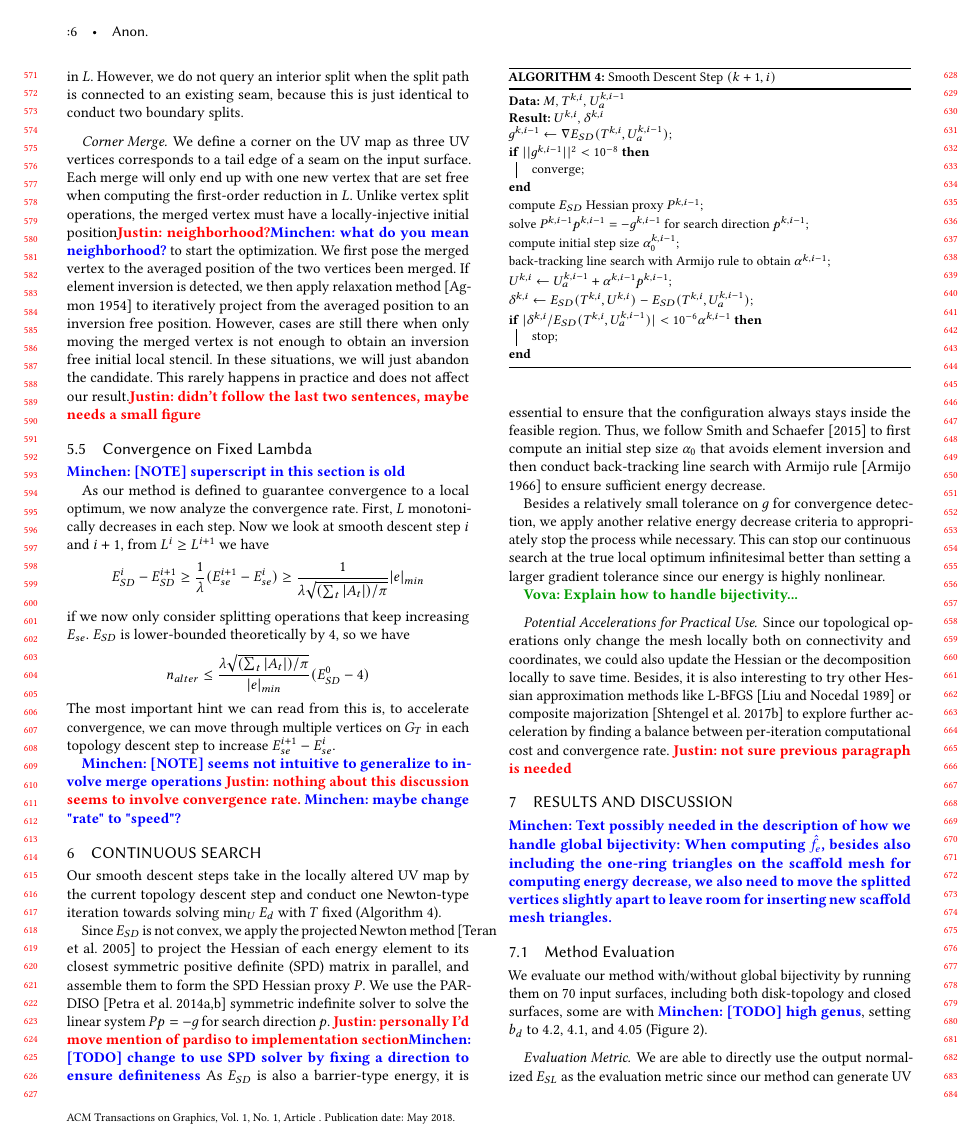
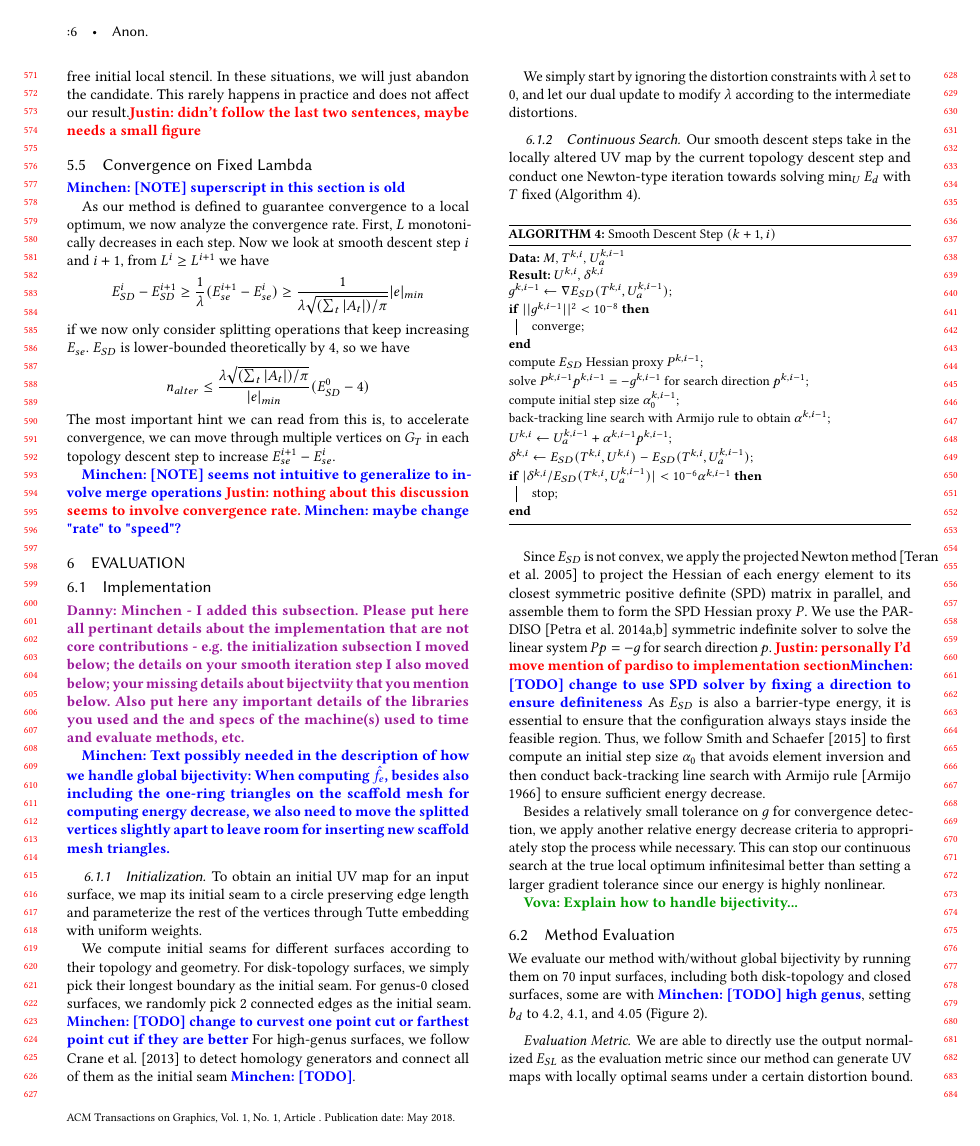
Before and after one commit to liminchen/OptCuts, a LaTeX paper (paper/OptCuts.tex, which reads paper/results.tex): page 6 of 10. Compiled offline with pdfLaTeX.

Commit message:
renamed old Results section to Evaluation. added an implementation subsection to it and started moving non-critical insights and implementation details to it. this includes getting rid entirely - at least for now - of the old section 6 (Continuous Search) and moving it to implementation as it's really all known stuff AFIK. We can reinsert any nontrivial smooth descent elements into current section 5 as they come up or if I missed something.

```diff
--- a/paper/results.tex
+++ b/paper/results.tex
@@ -1,10 +1,57 @@
 % !TeX root = OptCuts.tex
 
-\section{Results and Discussion}
+\section{Evaluation}
 \label{sec:results}
+
+\subsection{Implementation}
+
+\danny{Minchen - I added this subsection. Please put here all pertinant details about the implementation that are not core contributions - e.g. the initialization subsection I moved below; the details on your smooth iteration step I also moved below; your missing details about bijectviity that you mention below. Also put here any important details of the libraries you used and the and specs of the machine(s) used to time and evaluate methods, etc.}
 
 \minchen{Text possibly needed in the description of how we handle global bijectivity:
 When computing $\hat{f}_e$, besides also including the one-ring triangles on the scaffold mesh for computing energy decrease, we also need to move the splitted vertices slightly apart to leave room for inserting new scaffold mesh triangles.}
+
+\subsubsection{Initialization}
+To obtain an initial UV map for an input surface, we map its initial seam to a circle preserving edge length and parameterize the rest of the vertices through Tutte embedding with uniform weights.
+
+We compute initial seams for different surfaces according to their topology and geometry. For disk-topology surfaces, we simply pick their longest boundary as the initial seam. For genus-0 closed surfaces, we randomly pick 2 connected edges as the initial seam. \minchen{[TODO] change to curvest one point cut or farthest point cut if they are better} For high-genus surfaces, we follow Crane et al.~\shortcite{Crane:2013:DGP} to detect homology generators and connect all of them as the initial seam \minchen{[TODO]}.
+
+We simply start by ignoring the distortion constraints with $\lambda$ set to $0$, and let our dual update to modify $\lambda$ according to the intermediate distortions.
+
+\subsubsection{Continuous Search}
+\label{sec:descentStep}
+
+Our smooth descent steps take in the locally altered UV map by the current topology descent step and conduct one Newton-type iteration towards solving $\min_U E_d$ with $T$ fixed (Algorithm~\ref{alg:descentStep}).
+
+\begin{algorithm}[h]
+\SetAlgoLined
+\KwData{$M$, $T^{k,i}$, $U_a^{k,i-1}$}
+\KwResult{$U^{k,i}$, $\delta^{k,i}$}
+$g^{k,i-1} \leftarrow \nabla E_{SD}(T^{k,i}, U_a^{k,i-1})$\;
+\If{$||g^{k,i-1}||^2 < 10^{-8}$}{
+	converge\;
+}
+compute $E_{SD}$ Hessian proxy $P^{k,i-1}$\;
+solve $P^{k,i-1} p^{k,i-1} = -g^{k,i-1}$ for search direction $p^{k,i-1}$\;
+compute initial step size $\alpha^{k,i-1}_0$\;
+back-tracking line search with Armijo rule to obtain $\alpha^{k,i-1}$\;
+$U^{k,i} \leftarrow U_a^{k,i-1} + \alpha^{k,i-1} p^{k,i-1}$\;
+$\delta^{k,i} \leftarrow E_{SD}(T^{k,i}, U^{k,i}) - E_{SD}(T^{k,i}, U_a^{k,i-1})$\;
+\If{$|\delta^{k,i}/E_{SD}(T^{k,i}, U_a^{k,i-1})| < 10^{-6}\alpha^{k,i-1}$}{
+	stop\;
+}
+\caption{Smooth Descent Step $(k+1,i)$}
+\label{alg:descentStep}
+\end{algorithm}
+Since $E_{SD}$ is not convex, we apply the projected Newton method~\cite{Teran2005Robust} to project the Hessian of each energy element to its closest symmetric positive definite (SPD) matrix in parallel, and assemble them to form the SPD Hessian proxy $P$. We use the PARDISO~\cite{pardiso-6.0a, pardiso-6.0b} symmetric indefinite solver to solve the linear system $P p = -g$ for search direction $p$. \justin{personally I'd move mention of pardiso to implementation section}\minchen{[TODO] change to use SPD solver by fixing a direction to ensure definiteness} As $E_{SD}$ is also a barrier-type energy, it is essential to ensure that the configuration always stays inside the feasible region. Thus, we follow Smith and Schaefer~\shortcite{Smith2015Bijective} to first compute an initial step size $\alpha_0$ that avoids element inversion and then conduct back-tracking line search with Armijo rule~\cite{Armijo1966Minimization} to ensure sufficient energy decrease.
+
+Besides a relatively small tolerance on $g$ for convergence detection, we apply another relative energy decrease criteria to appropriately stop the process while necessary.
+This can stop our continuous search at the true local optimum infinitesimal better than setting a larger gradient tolerance since our energy is highly nonlinear.
+
+\vova{Explain how to handle bijectivity...}
+
+%\paragraph{Potential Accelerations for Practical Use}
+%Since our topological operations only change the mesh locally both on connectivity and coordinates, we could also update the Hessian or the decomposition locally to save time. Besides, it is also interesting to try other Hessian approximation methods like L-BFGS~\cite{Liu1989Limited} or composite majorization~\cite{Shtengel2017Geometric} to explore further acceleration by finding a balance between per-iteration computational cost and convergence rate.
+%\justin{not sure previous paragraph is needed}
 
 \subsection{Method Evaluation}
 
```
Also changed, not shown: paper/OptCuts.tex (+1 -1 lines), paper/optFramework.tex (+8 -7 lines), paper/problem.tex (+4 -4 lines).
